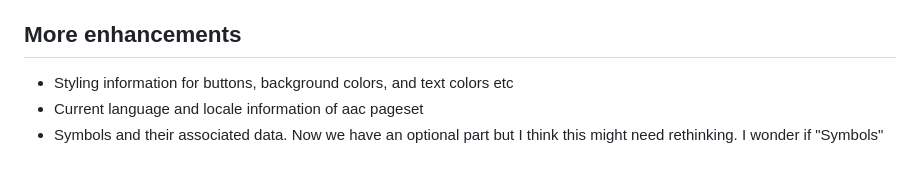
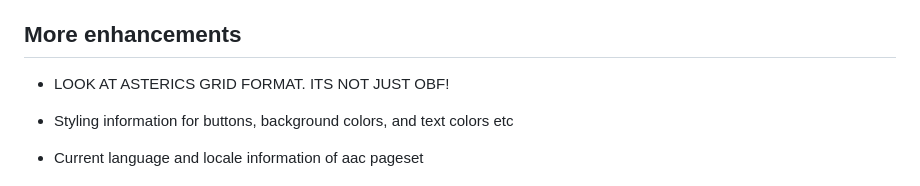
Before and after one commit to willwade/AACProcessors-nodejs, a Markdown page: README.md, the part around the change. Drawn GitHub-style; blank space fills up the shorter version.

```diff
--- a/README.md
+++ b/README.md
@@ -416,6 +416,7 @@ Inspired by the Python AACProcessors project and built for the AAC community.
 
 ## More enhancements
 
+- LOOK AT ASTERICS GRID FORMAT. ITS NOT JUST OBF!
 
 - Styling information for buttons, background colors, and text colors etc
 - Current language and locale information of aac pageset
```
